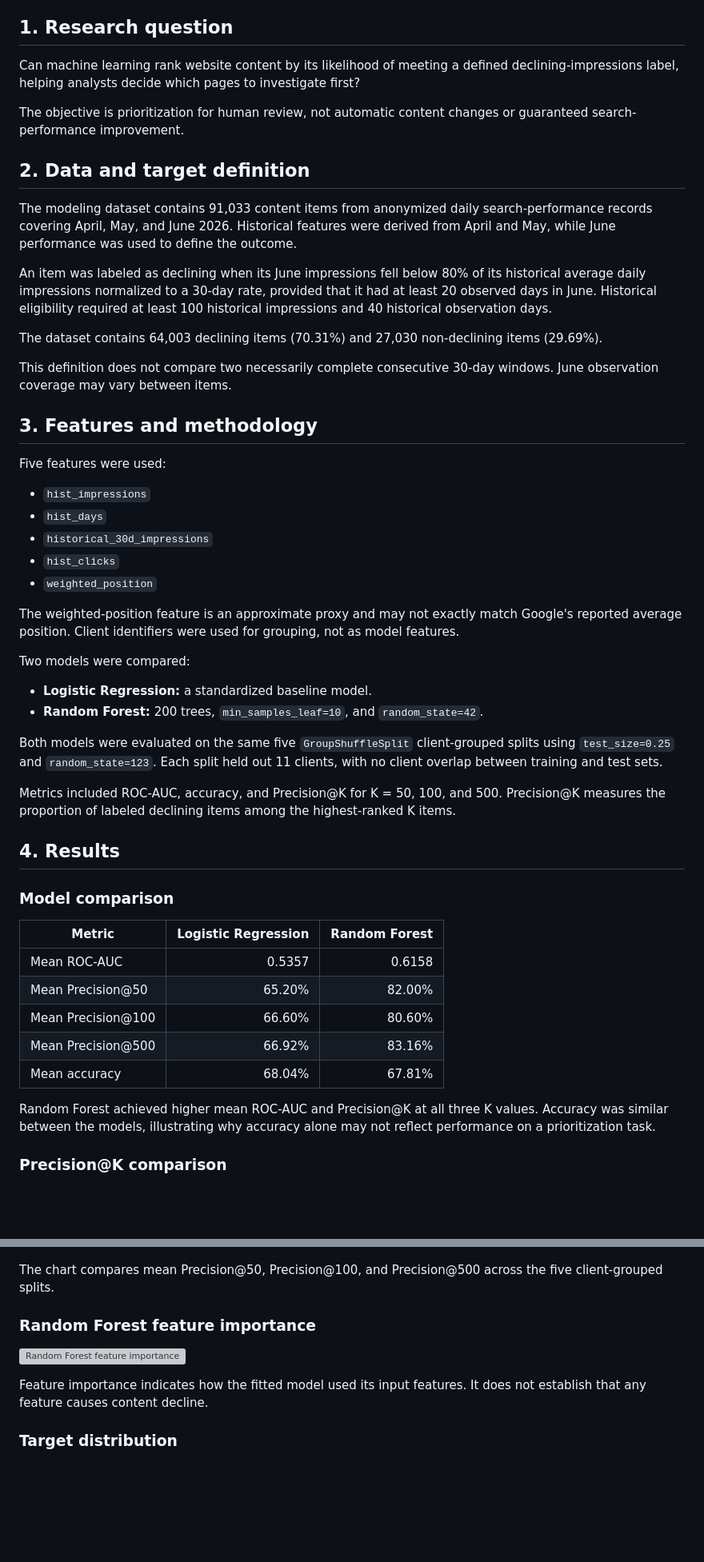
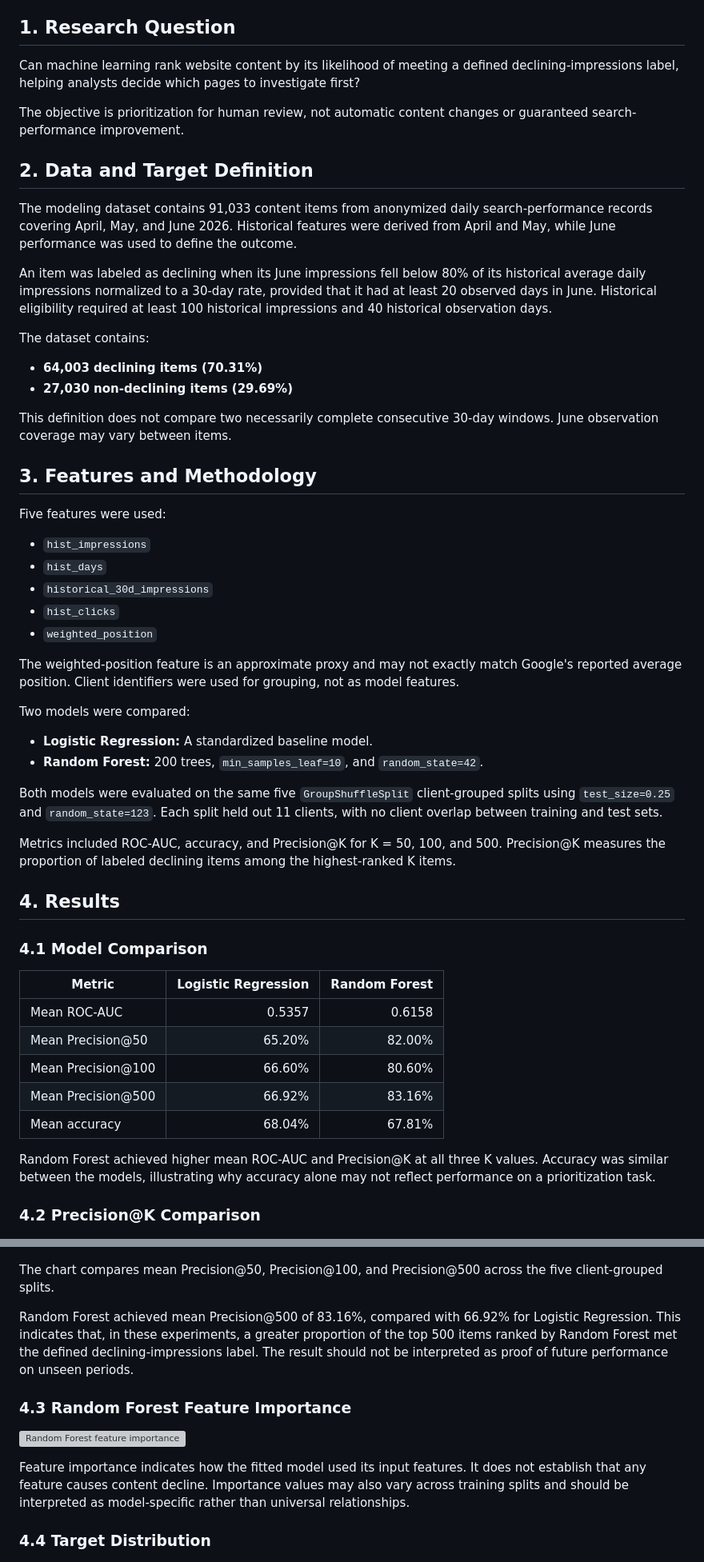
Before and after one commit to farankhandev/flyrank-ml-internship, a Markdown page: docs/index.md, 2 parts joined by grey strips. Shown at 80% size. Rendered like a GitHub page; blank space fills up the shorter version; grey boxes are pictures that could not be loaded.

```diff
--- a/docs/index.md
+++ b/docs/index.md
@@ -8,23 +8,26 @@
 
 This study investigates whether machine learning can help prioritize website content for human review when search impressions decline. Using anonymized Google Search Console performance data from April, May, and June 2026, the study compares Logistic Regression and Random Forest using five client-grouped train/test splits. Random Forest achieved a mean ROC-AUC of 0.6158, compared with 0.5357 for Logistic Regression. Its mean Precision@500 was 83.16%, compared with 66.92% for Logistic Regression. These preliminary results suggest that Random Forest may help rank potentially declining content for review. However, performance varied across splits, and the experiment does not establish causation or prove that refreshing content improves search performance.
 
-## 1. Research question
+## 1. Research Question
 
 Can machine learning rank website content by its likelihood of meeting a defined declining-impressions label, helping analysts decide which pages to investigate first?
 
 The objective is prioritization for human review, not automatic content changes or guaranteed search-performance improvement.
 
-## 2. Data and target definition
+## 2. Data and Target Definition
 
 The modeling dataset contains 91,033 content items from anonymized daily search-performance records covering April, May, and June 2026. Historical features were derived from April and May, while June performance was used to define the outcome.
 
 An item was labeled as declining when its June impressions fell below 80% of its historical average daily impressions normalized to a 30-day rate, provided that it had at least 20 observed days in June. Historical eligibility required at least 100 historical impressions and 40 historical observation days.
 
-The dataset contains 64,003 declining items (70.31%) and 27,030 non-declining items (29.69%).
+The dataset contains:
+
+- **64,003 declining items (70.31%)**
+- **27,030 non-declining items (29.69%)**
 
 This definition does not compare two necessarily complete consecutive 30-day windows. June observation coverage may vary between items.
 
-## 3. Features and methodology
+## 3. Features and Methodology
 
 Five features were used:
 
@@ -38,7 +41,7 @@ The weighted-position feature is an approximate proxy and may not exactly match
 
 Two models were compared:
 
-- **Logistic Regression:** a standardized baseline model.
+- **Logistic Regression:** A standardized baseline model.
 - **Random Forest:** 200 trees, `min_samples_leaf=10`, and `random_state=42`.
 
 Both models were evaluated on the same five `GroupShuffleSplit` client-grouped splits using `test_size=0.25` and `random_state=123`. Each split held out 11 clients, with no client overlap between training and test sets.
@@ -47,7 +50,7 @@ Metrics included ROC-AUC, accuracy, and Precision@K for K = 50, 100, and 500. Pr
 
 ## 4. Results
 
-### Model comparison
+### 4.1 Model Comparison
 
 | Metric | Logistic Regression | Random Forest |
 |---|---:|---:|
@@ -59,19 +62,21 @@ Metrics included ROC-AUC, accuracy, and Precision@K for K = 50, 100, and 500. Pr
 
 Random Forest achieved higher mean ROC-AUC and Precision@K at all three K values. Accuracy was similar between the models, illustrating why accuracy alone may not reflect performance on a prioritization task.
 
-### Precision@K comparison
+### 4.2 Precision@K Comparison
 
 ![Precision at K comparison](assets/precision_at_k_comparison.png)
 
 The chart compares mean Precision@50, Precision@100, and Precision@500 across the five client-grouped splits.
 
-### Random Forest feature importance
+Random Forest achieved mean Precision@500 of 83.16%, compared with 66.92% for Logistic Regression. This indicates that, in these experiments, a greater proportion of the top 500 items ranked by Random Forest met the defined declining-impressions label. The result should not be interpreted as proof of future performance on unseen periods.
+
+### 4.3 Random Forest Feature Importance
 
 ![Random Forest feature importance](assets/feature_importance.png)
 
-Feature importance indicates how the fitted model used its input features. It does not establish that any feature causes content decline.
+Feature importance indicates how the fitted model used its input features. It does not establish that any feature causes content decline. Importance values may also vary across training splits and should be interpreted as model-specific rather than universal relationships.
 
-### Target distribution
+### 4.4 Target Distribution
 
 ![Target distribution](assets/target_distribution.png)
 
```
Also changed, not shown: other parts of docs/index.md (+15 -7 lines).
